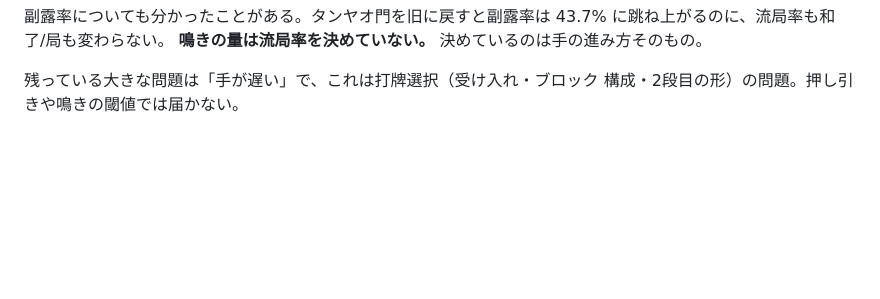
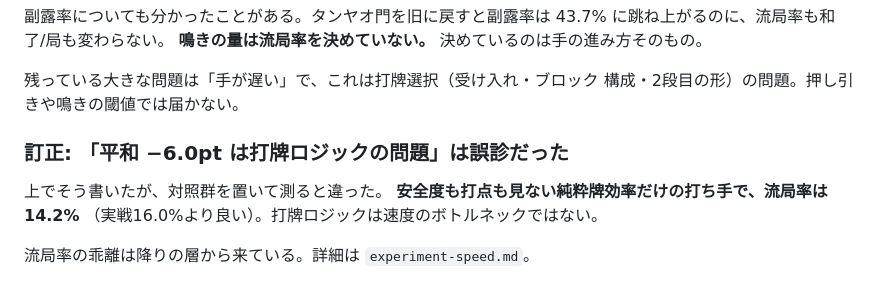
Before and after one commit to fuhi0521-bot/chinchiro-support, a Markdown page: results/yaku-distribution-10000.md, the part around the change. Drawn GitHub-style; blank space fills up the shorter version.

```diff
--- a/results/yaku-distribution-10000.md
+++ b/results/yaku-distribution-10000.md
@@ -117,3 +117,11 @@ AIは手が遅く、和了そのものが少ない（1局あたり全員合計73
 
 残っている大きな問題は「手が遅い」で、これは打牌選択（受け入れ・ブロック
 構成・2段目の形）の問題。押し引きや鳴きの閾値では届かない。
+
+### 訂正: 「平和 −6.0pt は打牌ロジックの問題」は誤診だった
+
+上でそう書いたが、対照群を置いて測ると違った。
+**安全度も打点も見ない純粋牌効率だけの打ち手で、流局率は 14.2%**
+（実戦16.0%より良い）。打牌ロジックは速度のボトルネックではない。
+
+流局率の乖離は降りの層から来ている。詳細は `experiment-speed.md`。
```
Also changed, not shown: results/experiment-speed.md (added, +61 -0 lines).
